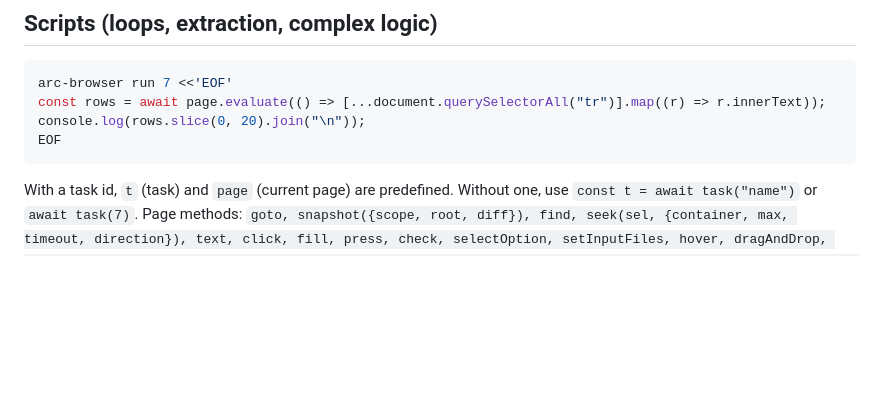
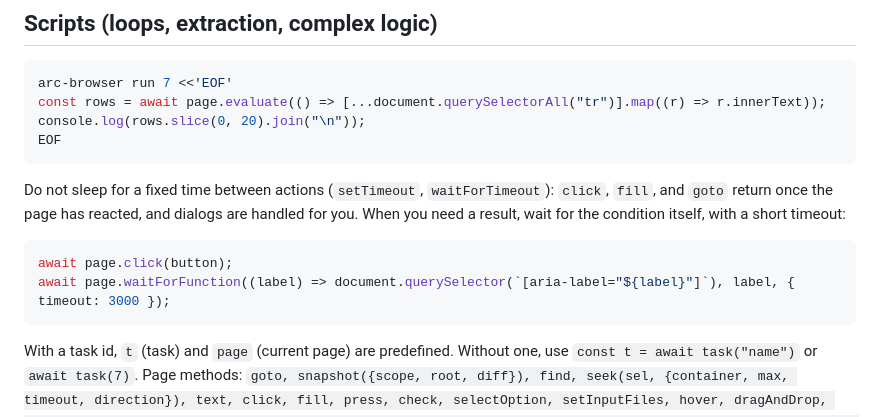
Before and after one commit to nesetkab/claude4arc, a Markdown page: skill/SKILL.md, the part around the change. GitHub-like rendering; blank space fills up the shorter version.

Commit message:
Skill: wait for conditions, not fixed sleeps, in scripts

````diff
--- a/skill/SKILL.md
+++ b/skill/SKILL.md
@@ -150,6 +150,16 @@ console.log(rows.slice(0, 20).join("\n"));
 EOF
 ```
 
+Do not sleep for a fixed time between actions (`setTimeout`, `waitForTimeout`):
+`click`, `fill`, and `goto` return once the page has reacted, and dialogs are
+handled for you. When you need a result, wait for the condition itself, with a
+short timeout:
+
+```js
+await page.click(button);
+await page.waitForFunction((label) => document.querySelector(`[aria-label="${label}"]`), label, { timeout: 3000 });
+```
+
 With a task id, `t` (task) and `page` (current page) are predefined. Without
 one, use `const t = await task("name")` or `await task(7)`. Page methods:
 `goto, snapshot({scope, root, diff}), find, seek(sel, {container, max, timeout, direction}), text, click, fill, press, check,
````
